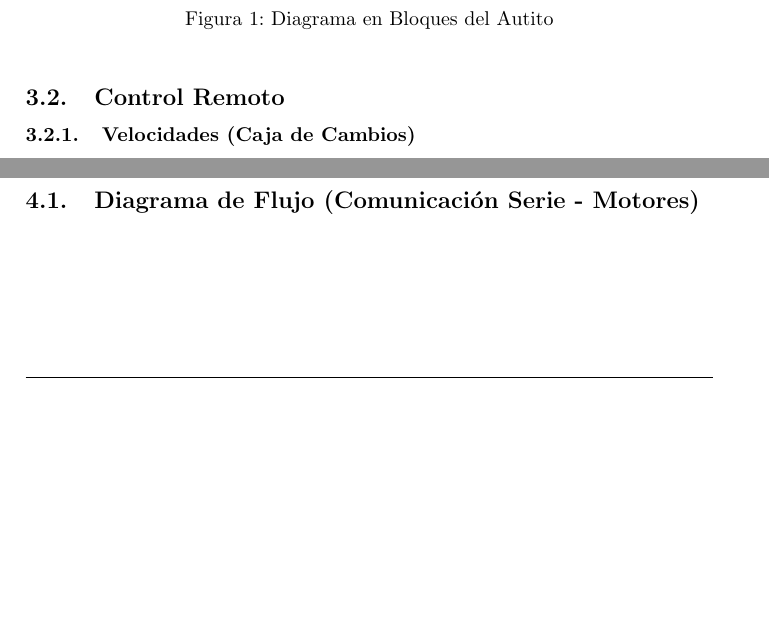
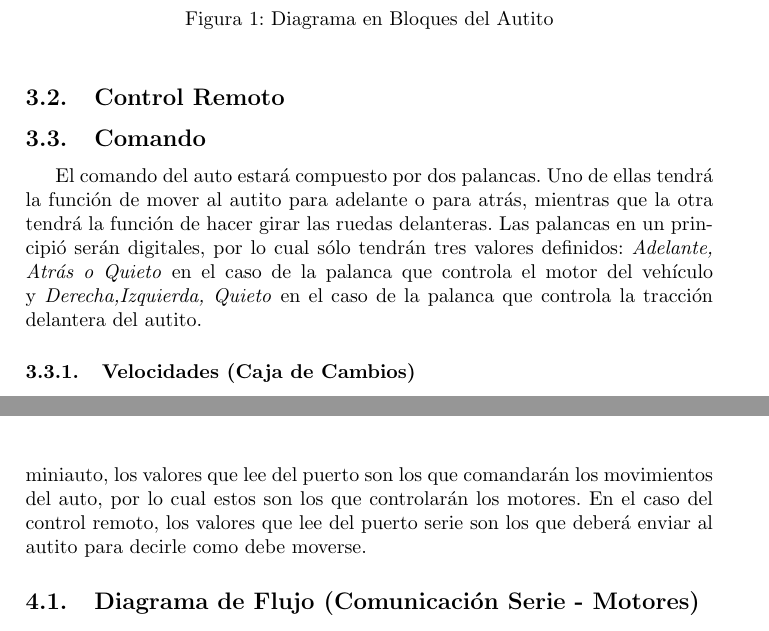
Before and after one commit to Ezetowers/tp-lm-autito, a LaTeX document (Anteproyecto/Anteproyecto.tex): two parts of pages 4 and 5 of 6 before the commit and two parts of pages 4 and 6 of 6 after it, joined at a grey line, cut so that both start at the same text, the shorter picture padded with empty space. Compiled offline with pdfLaTeX.

Commit message:
Agrego unas cosas que faltaron

```diff
--- a/Anteproyecto/Anteproyecto.tex
+++ b/Anteproyecto/Anteproyecto.tex
@@ -63,6 +63,11 @@
 					\end{figure}
 
 		\subsection{Control Remoto}
+			\subsection{Comando}
+				El comando del auto estará compuesto por dos palancas. Uno de ellas tendrá la función de mover al autito para adelante o para atrás, mientras que la otra
+				tendrá la función de hacer girar las ruedas delanteras. Las palancas en un principió serán digitales, por lo cual sólo tendrán tres valores definidos:
+				\emph{Adelante, Atrás o Quieto} en el caso de la palanca que controla el motor del vehículo y \emph{Derecha,Izquierda, Quieto} en el caso de la palanca
+				que controla la tracción delantera del autito.
 			\subsubsection{Velocidades (Caja de Cambios)}
 				A partir de un par de botones, se podrá ir variando la velocidad del miniauto. La cantidad de velocidades que poseerá el mismo aún no está definido.
 				El control poseerá un botón para aumentar la velocidad y otro para decrementar la velocidad.
@@ -86,3 +91,5 @@
+			miniauto, los valores que lee del puerto son los que comandarán los movimientos del auto, por lo cual estos son los que controlarán los motores. En el
+			caso del control remoto, los valores que lee del puerto serie son los que deberá enviar al autito para decirle como debe moverse.
 			\subsection{Diagrama de Flujo (Comunicación Serie - Motores)}
 				\begin{figure}[!htb]
 						\centering
```
Also changed, not shown: Anteproyecto/Anteproyecto.tex (4 more changed lines).
